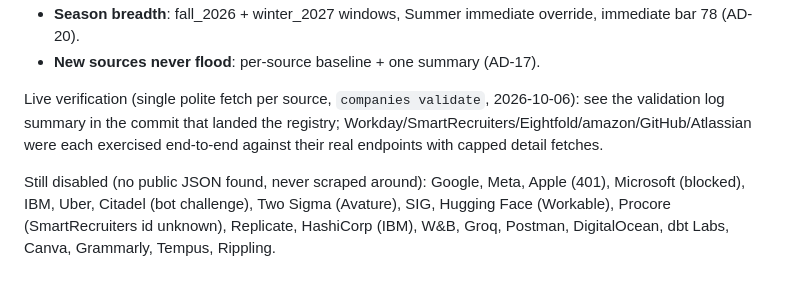
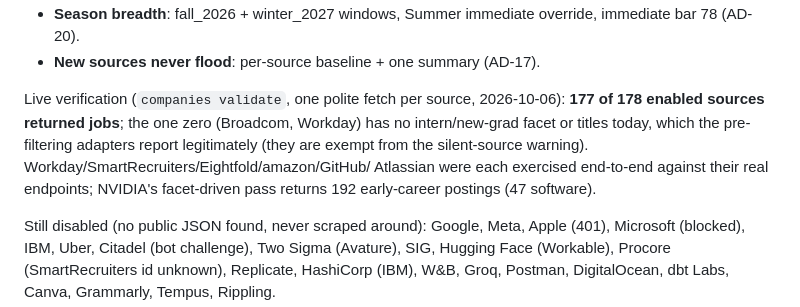
Before and after one commit to TheAsianFish/job-finder, a Markdown page: docs/implementation-status.md, the part around the change. Drawn GitHub-style; blank space fills up the shorter version.

Commit message:
docs: record live validation of the expanded registry

```diff
--- a/docs/implementation-status.md
+++ b/docs/implementation-status.md
@@ -135,11 +135,13 @@ Root-caused "only Anduril shows up, no FAANG+":
   override, immediate bar 78 (AD-20).
 - **New sources never flood**: per-source baseline + one summary (AD-17).
 
-Live verification (single polite fetch per source, `companies validate`,
-2026-10-06): see the validation log summary in the commit that landed the
-registry; Workday/SmartRecruiters/Eightfold/amazon/GitHub/Atlassian were
-each exercised end-to-end against their real endpoints with capped detail
-fetches.
+Live verification (`companies validate`, one polite fetch per source,
+2026-10-06): **177 of 178 enabled sources returned jobs**; the one
+zero (Broadcom, Workday) has no intern/new-grad facet or titles today, which
+the pre-filtering adapters report legitimately (they are exempt from the
+silent-source warning). Workday/SmartRecruiters/Eightfold/amazon/GitHub/
+Atlassian were each exercised end-to-end against their real endpoints;
+NVIDIA's facet-driven pass returns 192 early-career postings (47 software).
 
 Still disabled (no public JSON found, never scraped around): Google, Meta,
 Apple (401), Microsoft (blocked), IBM, Uber, Citadel (bot challenge), Two
```
